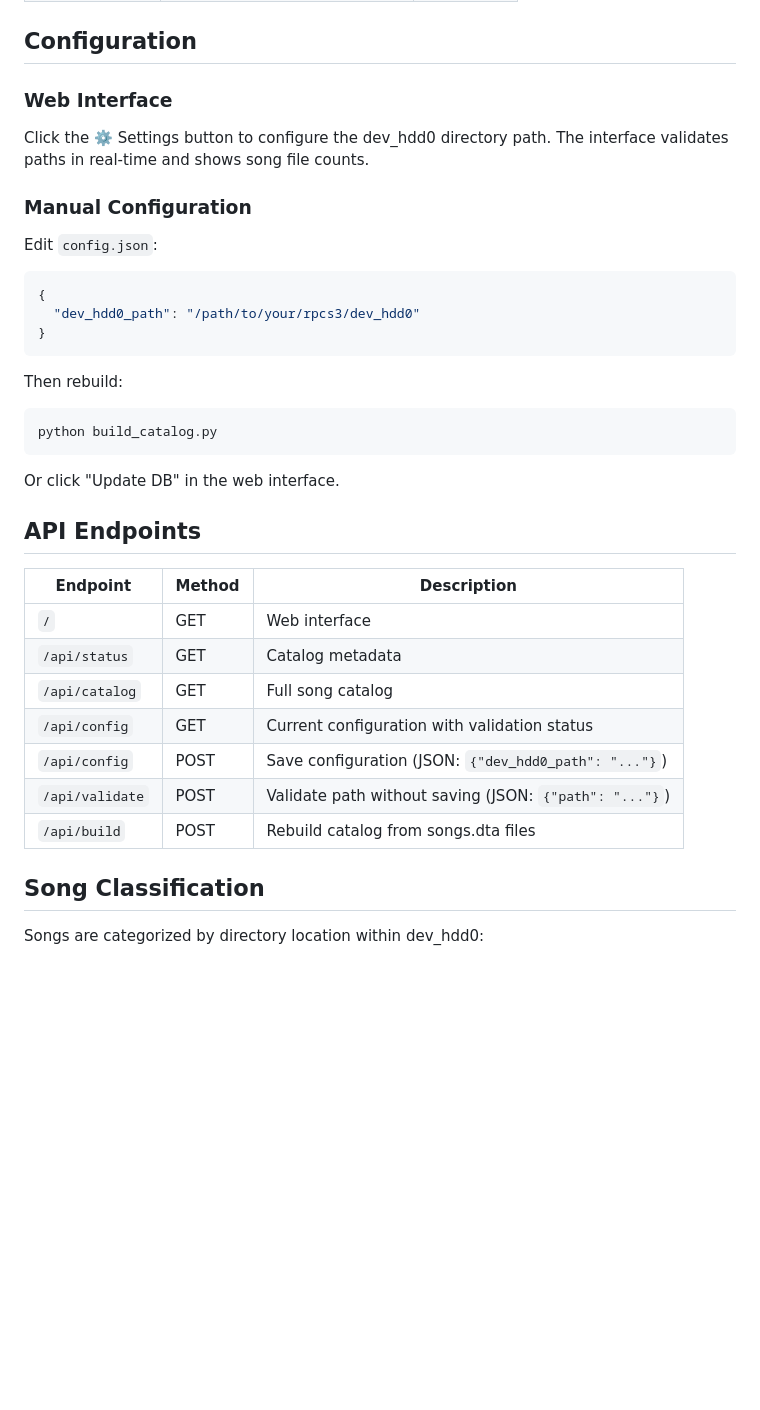
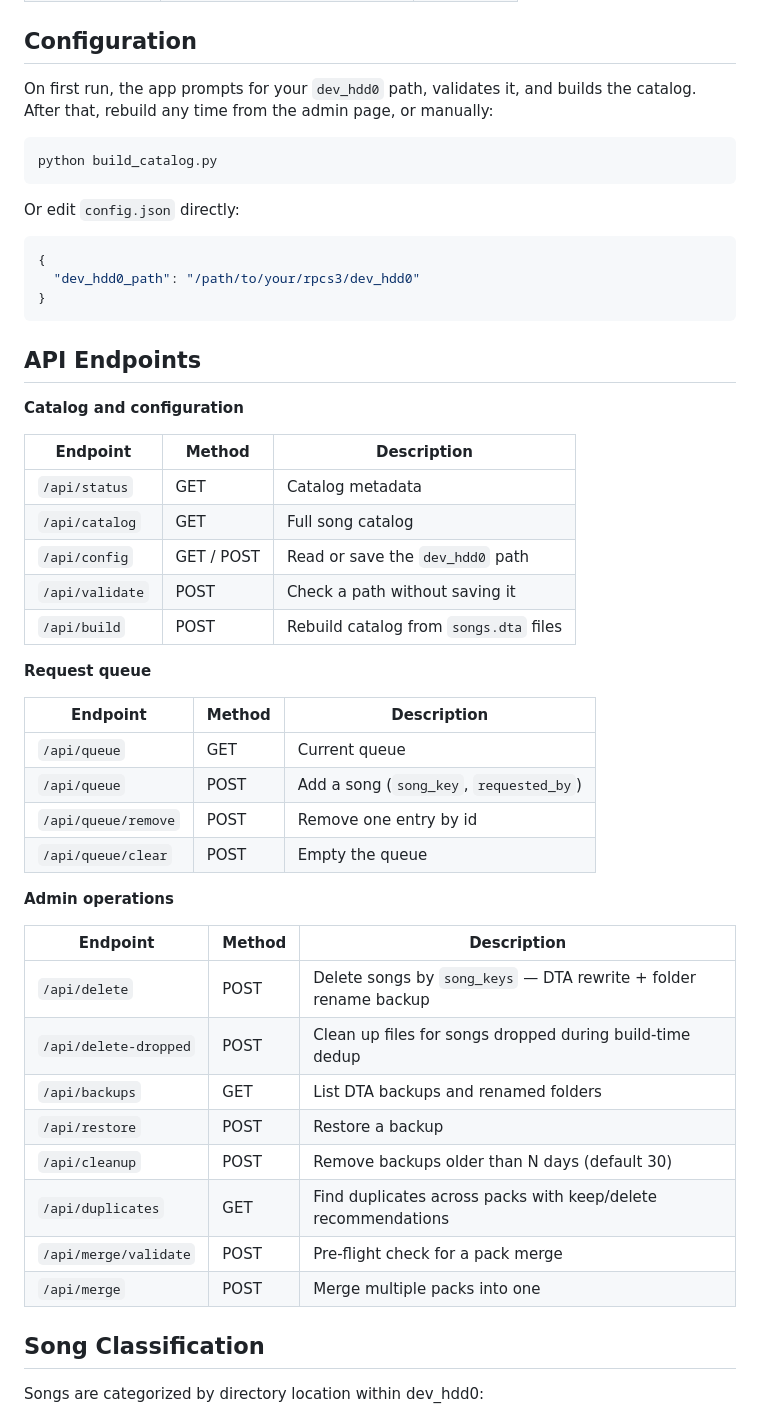
Before and after one commit to gig-e/rockdb, a Markdown page: README.md, the part around one of its changes. Drawn GitHub-style; blank space fills up the shorter version.

Commit message:
Update README for queue, admin page, and filter chip features
Co-Authored-By: Claude Opus 4.6 <noreply@anthropic.com>

````diff
--- a/README.md
+++ b/README.md
@@ -288,13 +286,13 @@ Use the same systemd service as shown in the Caddy section.
 
 ## Configuration
 
-### Web Interface
+On first run, the app prompts for your `dev_hdd0` path, validates it, and builds the catalog. After that, rebuild any time from the admin page, or manually:
 
-Click the ⚙️ Settings button to configure the dev_hdd0 directory path. The interface validates paths in real-time and shows song file counts.
+```bash
+python build_catalog.py
+```
 
-### Manual Configuration
-
-Edit `config.json`:
+Or edit `config.json` directly:
 
 ```json
 {
@@ -302,25 +300,39 @@ Edit `config.json`:
 }
 ```
 
-Then rebuild:
+## API Endpoints
 
-```bash
-python build_catalog.py
-```
-
-Or click "Update DB" in the web interface.
-
-## API Endpoints
+**Catalog and configuration**
 
 | Endpoint | Method | Description |
 |----------|--------|-------------|
-| `/` | GET | Web interface |
 | `/api/status` | GET | Catalog metadata |
 | `/api/catalog` | GET | Full song catalog |
-| `/api/config` | GET | Current configuration with validation status |
-| `/api/config` | POST | Save configuration (JSON: `{"dev_hdd0_path": "..."}`) |
-| `/api/validate` | POST | Validate path without saving (JSON: `{"path": "..."}`) |
-| `/api/build` | POST | Rebuild catalog from songs.dta files |
+| `/api/config` | GET / POST | Read or save the `dev_hdd0` path |
+| `/api/validate` | POST | Check a path without saving it |
+| `/api/build` | POST | Rebuild catalog from `songs.dta` files |
+
+**Request queue**
+
+| Endpoint | Method | Description |
+|----------|--------|-------------|
+| `/api/queue` | GET | Current queue |
+| `/api/queue` | POST | Add a song (`song_key`, `requested_by`) |
+| `/api/queue/remove` | POST | Remove one entry by id |
+| `/api/queue/clear` | POST | Empty the queue |
+
+**Admin operations**
+
+| Endpoint | Method | Description |
+|----------|--------|-------------|
+| `/api/delete` | POST | Delete songs by `song_keys` — DTA rewrite + folder rename backup |
+| `/api/delete-dropped` | POST | Clean up files for songs dropped during build-time dedup |
+| `/api/backups` | GET | List DTA backups and renamed folders |
+| `/api/restore` | POST | Restore a backup |
+| `/api/cleanup` | POST | Remove backups older than N days (default 30) |
+| `/api/duplicates` | GET | Find duplicates across packs with keep/delete recommendations |
+| `/api/merge/validate` | POST | Pre-flight check for a pack merge |
+| `/api/merge` | POST | Merge multiple packs into one |
 
 ## Song Classification
 
````
Also changed, not shown: other parts of README.md (+16 -18 lines).
